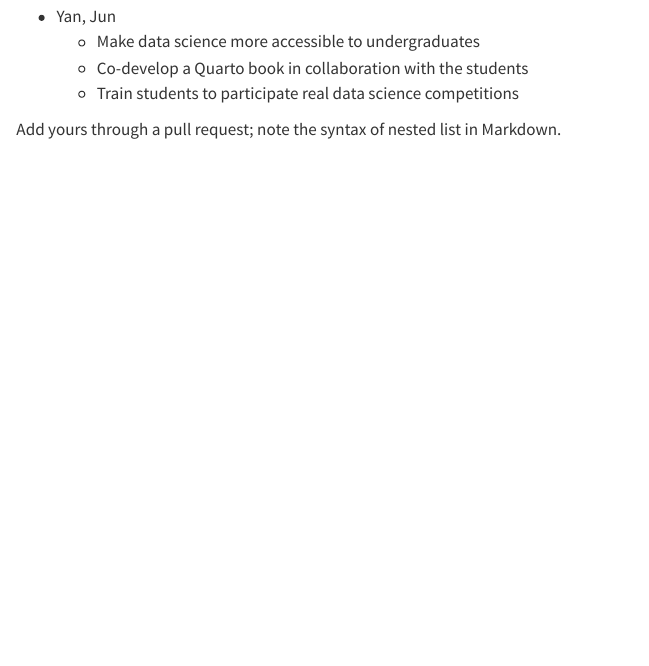
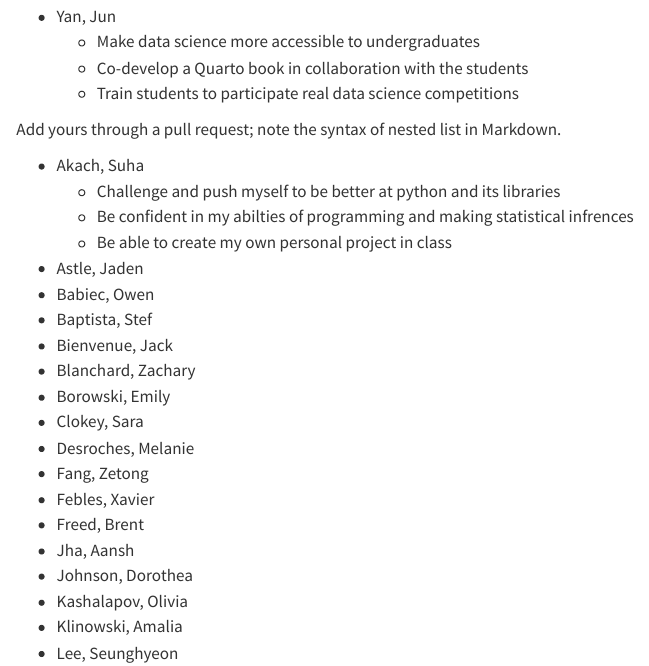
Before and after one commit to statds/ids-f24, a Quarto document (index.qmd): the page in a window 1100 px wide, from 1350 px down. Rendered offline with R 4.5, knitr and Pandoc in place of Quarto, with nearby package versions.

Commit message:
added wishlist

```diff
--- a/index.qmd
+++ b/index.qmd
@@ -89,6 +89,9 @@
 Markdown.
 
 + Akach, Suha
+    - Challenge and push myself to be better at python and its libraries
+    - Be confident in my abilties of programming and making statistical infrences
+    - Be able to create my own personal project in class
 + Astle, Jaden
 + Babiec, Owen
 + Baptista, Stef
```
